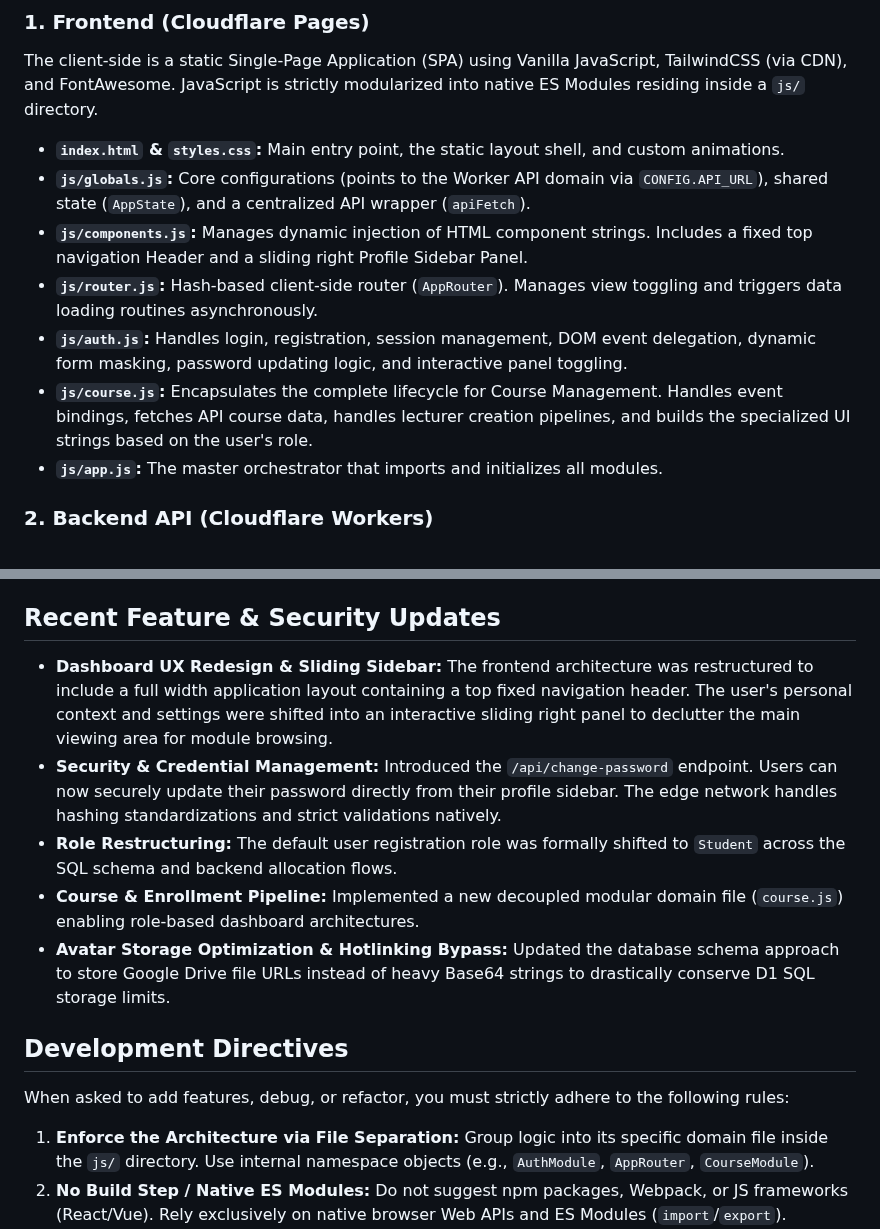
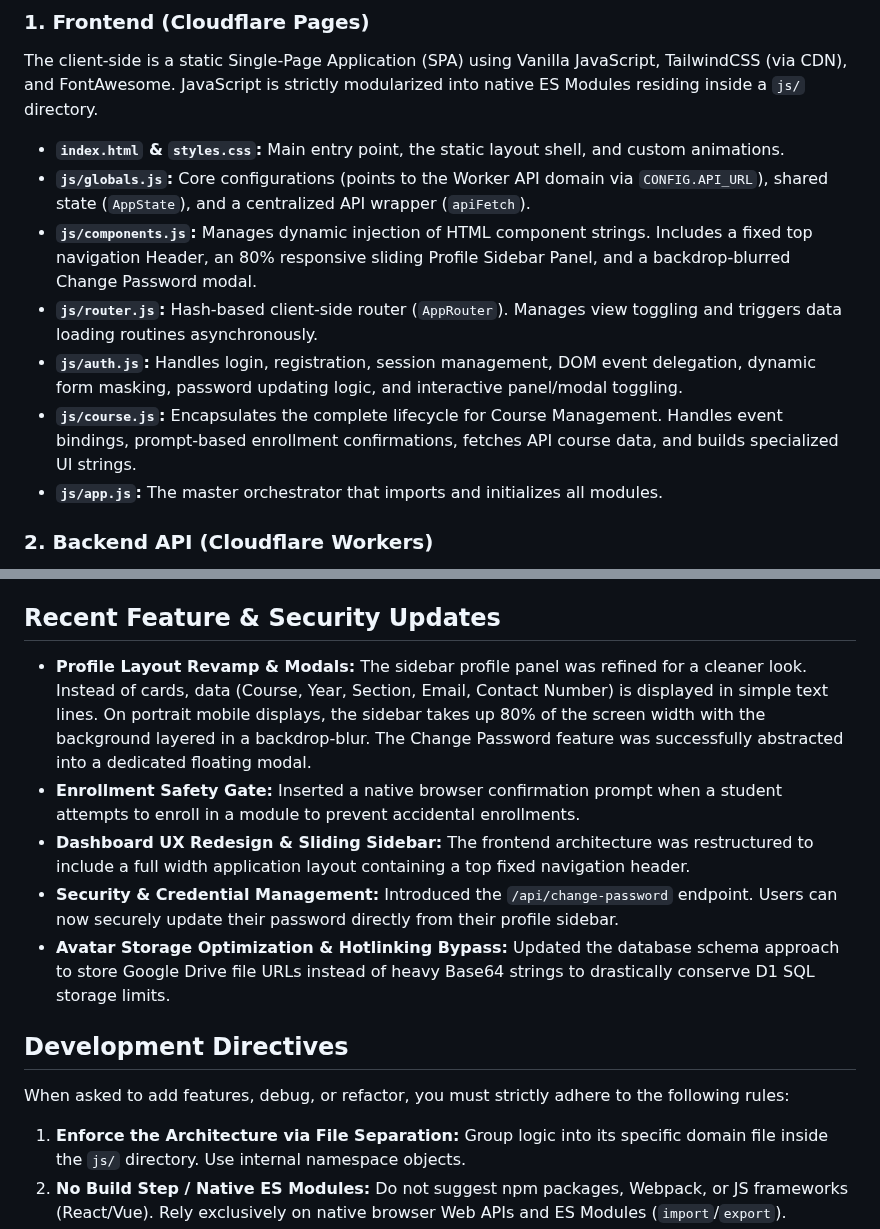
Before and after one commit to gcalacdayuniv/2026lms, a Markdown page: README.md, 2 parts joined by grey strips. GitHub-like rendering.

```diff
--- a/README.md
+++ b/README.md
@@ -14,10 +14,10 @@ The client-side is a static Single-Page Application (SPA) using Vanilla JavaScri
 
 * **`index.html` & `styles.css`:** Main entry point, the static layout shell, and custom animations.
 * **`js/globals.js`:** Core configurations (points to the Worker API domain via `CONFIG.API_URL`), shared state (`AppState`), and a centralized API wrapper (`apiFetch`).
-* **`js/components.js`:** Manages dynamic injection of HTML component strings. Includes a fixed top navigation Header and a sliding right Profile Sidebar Panel.
+* **`js/components.js`:** Manages dynamic injection of HTML component strings. Includes a fixed top navigation Header, an 80% responsive sliding Profile Sidebar Panel, and a backdrop-blurred Change Password modal.
 * **`js/router.js`:** Hash-based client-side router (`AppRouter`). Manages view toggling and triggers data loading routines asynchronously.
-* **`js/auth.js`:** Handles login, registration, session management, DOM event delegation, dynamic form masking, password updating logic, and interactive panel toggling.
-* **`js/course.js`:** Encapsulates the complete lifecycle for Course Management. Handles event bindings, fetches API course data, handles lecturer creation pipelines, and builds the specialized UI strings based on the user's role.
+* **`js/auth.js`:** Handles login, registration, session management, DOM event delegation, dynamic form masking, password updating logic, and interactive panel/modal toggling.
+* **`js/course.js`:** Encapsulates the complete lifecycle for Course Management. Handles event bindings, prompt-based enrollment confirmations, fetches API course data, and builds specialized UI strings.
 * **`js/app.js`:** The master orchestrator that imports and initializes all modules.
 
 ### 2. Backend API (Cloudflare Workers)
@@ -40,16 +40,16 @@ We use the following environment variables strictly within the API (`worker/work
 * **`GAS_WEBHOOK_URL`**: The proxy endpoint used to transmit base64 payloads to Google Apps Script.
 
 ## Recent Feature & Security Updates
-* **Dashboard UX Redesign & Sliding Sidebar:** The frontend architecture was restructured to include a full width application layout containing a top fixed navigation header. The user's personal context and settings were shifted into an interactive sliding right panel to declutter the main viewing area for module browsing.
-* **Security & Credential Management:** Introduced the `/api/change-password` endpoint. Users can now securely update their password directly from their profile sidebar. The edge network handles hashing standardizations and strict validations natively.
-* **Role Restructuring:** The default user registration role was formally shifted to `Student` across the SQL schema and backend allocation flows.
-* **Course & Enrollment Pipeline:** Implemented a new decoupled modular domain file (`course.js`) enabling role-based dashboard architectures.
+* **Profile Layout Revamp & Modals:** The sidebar profile panel was refined for a cleaner look. Instead of cards, data (Course, Year, Section, Email, Contact Number) is displayed in simple text lines. On portrait mobile displays, the sidebar takes up 80% of the screen width with the background layered in a backdrop-blur. The Change Password feature was successfully abstracted into a dedicated floating modal.
+* **Enrollment Safety Gate:** Inserted a native browser confirmation prompt when a student attempts to enroll in a module to prevent accidental enrollments.
+* **Dashboard UX Redesign & Sliding Sidebar:** The frontend architecture was restructured to include a full width application layout containing a top fixed navigation header.
+* **Security & Credential Management:** Introduced the `/api/change-password` endpoint. Users can now securely update their password directly from their profile sidebar.
 * **Avatar Storage Optimization & Hotlinking Bypass:** Updated the database schema approach to store Google Drive file URLs instead of heavy Base64 strings to drastically conserve D1 SQL storage limits.
 
 ## Development Directives
 When asked to add features, debug, or refactor, you must strictly adhere to the following rules:
 
-1. **Enforce the Architecture via File Separation:** Group logic into its specific domain file inside the `js/` directory. Use internal namespace objects (e.g., `AuthModule`, `AppRouter`, `CourseModule`).
+1. **Enforce the Architecture via File Separation:** Group logic into its specific domain file inside the `js/` directory. Use internal namespace objects.
 2. **No Build Step / Native ES Modules:** Do not suggest npm packages, Webpack, or JS frameworks (React/Vue). Rely exclusively on native browser Web APIs and ES Modules (`import`/`export`).
 3. **Strict Static Deployment Constraints:** The frontend is deployed via Cloudflare Pages via GitHub, which ONLY allows `.html`, `.css`, and `.js` files. Never suggest creating `.json` files for the frontend.
 4. **Database & Security Integrity:** All new database records MUST utilize `crypto.randomUUID()` for primary keys. The backend API must NEVER require an `api_secret` from the frontend (security is handled via strict CORS origins). D1 batch operations (`env.DB.batch`) should be used for multiple insertions.
```
